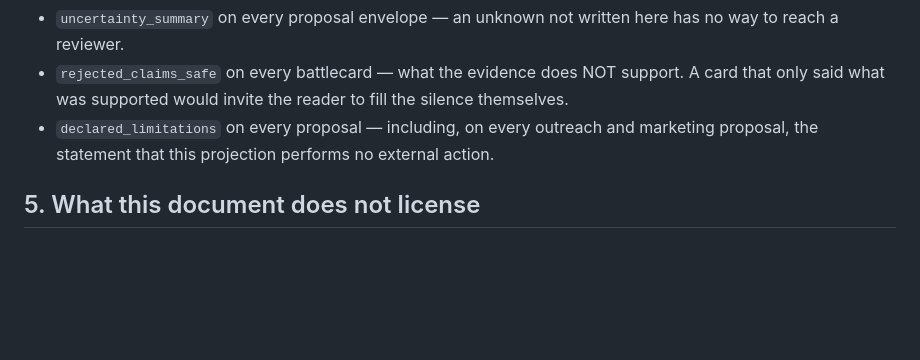
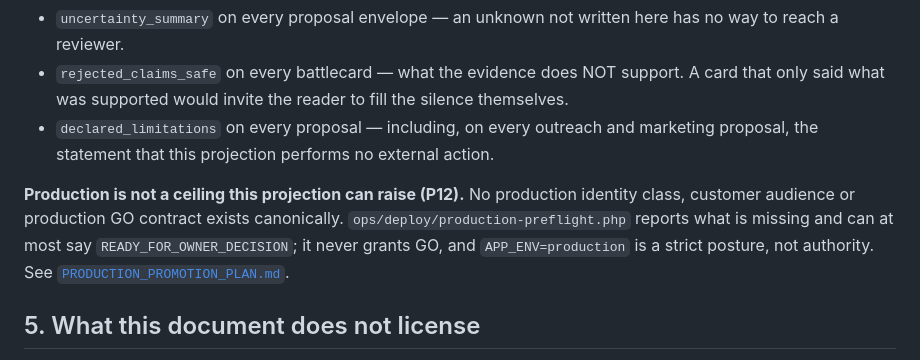
Before and after one commit to HMarcusWH/allfather-loopia-p01, a Markdown page: docs/CLAIM_CEILING.md, the part around the change. Rendered like a GitHub page; blank space fills up the shorter version.

Commit message:
P12: state the production claim ceiling explicitly

```diff
--- a/docs/CLAIM_CEILING.md
+++ b/docs/CLAIM_CEILING.md
@@ -84,6 +84,12 @@ overclaiming happens:
 - `declared_limitations` on every proposal — including, on every outreach and marketing proposal,
   the statement that this projection performs no external action.
 
+**Production is not a ceiling this projection can raise (P12).** No production identity class,
+customer audience or production GO contract exists canonically.
+`ops/deploy/production-preflight.php` reports what is missing and can at most say
+`READY_FOR_OWNER_DECISION`; it never grants GO, and `APP_ENV=production` is a strict posture, not
+authority. See [`PRODUCTION_PROMOTION_PLAN.md`](PRODUCTION_PROMOTION_PLAN.md).
+
 ## 5. What this document does not license
 
 Nothing here is a claim about the CANONICAL Allfather runtime, whose ceilings are its own and are
```
